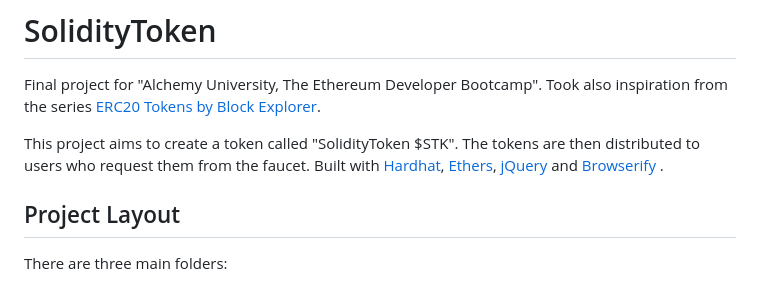
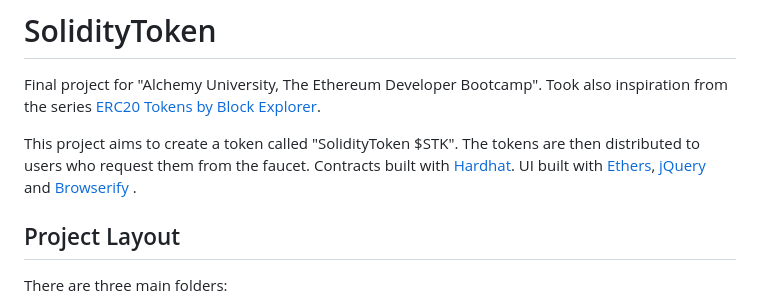
Before and after one commit to seeu-inspace/soliditytoken, a Markdown page: README.md, the part around the change. GitHub-like rendering.

```diff
--- a/README.md
+++ b/README.md
@@ -2,7 +2,7 @@
 
 Final project for "Alchemy University, The Ethereum Developer Bootcamp". Took also inspiration from the series [ERC20 Tokens by Block Explorer](https://www.youtube.com/playlist?list=PLD_RqipW0-9ugx2qLcwhRkzOhcBwUwSa4).
 
-This project aims to create a token called "SolidityToken $STK". The tokens are then distributed to users who request them from the faucet. Built with [Hardhat](https://hardhat.org/), [Ethers](https://docs.ethers.org/), [jQuery](https://jquery.com/) and [Browserify](https://browserify.org/) .
+This project aims to create a token called "SolidityToken $STK". The tokens are then distributed to users who request them from the faucet. Contracts built with [Hardhat](https://hardhat.org/). UI built with [Ethers](https://docs.ethers.org/), [jQuery](https://jquery.com/) and [Browserify](https://browserify.org/) .
 
 ## Project Layout
 
```
